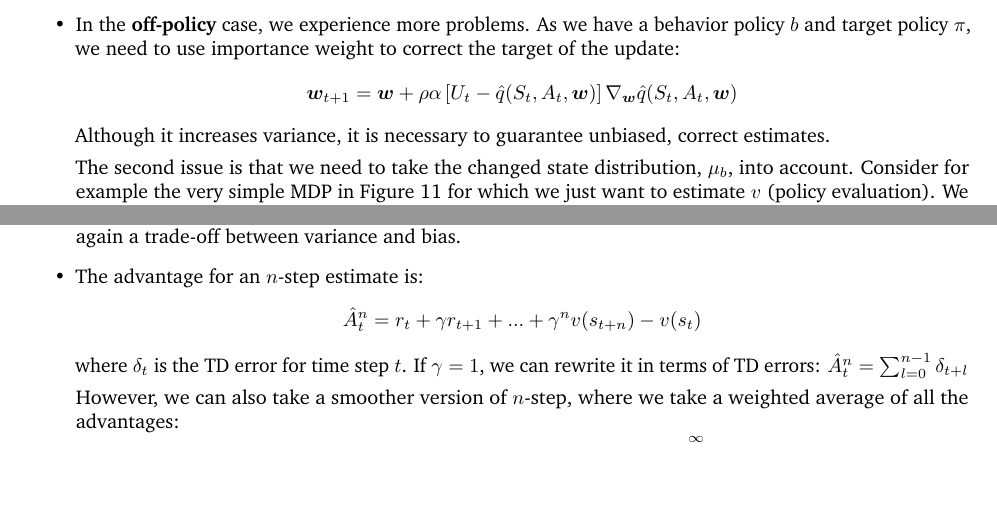
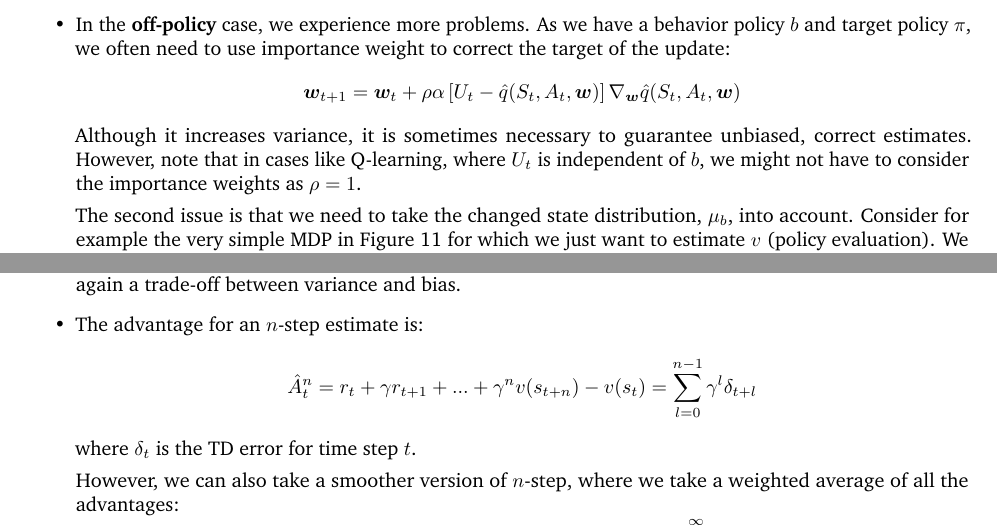
Before and after one commit to phlippe/UvA_Summaries, a LaTeX document (Reinforcement_Learning/rl_summary.tex, which reads Reinforcement_Learning/rl_learning_with_approx.tex, Reinforcement_Learning/rl_policy_gradient_methods.tex): two parts of pages 16 and 23 of 38, joined at a grey line, cut so that both start at the same text, the shorter picture padded with empty space. Compiled offline with pdfLaTeX.

Commit message:
Clarifying importance weights for off-policy control with approximation

```diff
--- a/Reinforcement_Learning/rl_learning_with_approx.tex
+++ b/Reinforcement_Learning/rl_learning_with_approx.tex
@@ -99,9 +99,9 @@
 	$$\bm{w}_{t+1}=\bm{w}+\alpha\left[U_t - \hat{q}(S_t,A_t,\bm{w})\right]\nabla_{\bm{w}}\hat{q}(S_t,A_t,\bm{w})$$
 	where $U_t$ is our target, which is for one-step SARSA $U_t = R_t + \gamma \hat{q}(S_{t+1},A_{t+1},\bm{w})$.
 	As usual, we iterate over this update rule while setting our policy to $\epsilon$-greedy on $\hat{q}$.
-	\item In the \textbf{off-policy} case, we experience more problems. As we have a behavior policy $b$ and target policy $\pi$, we need to use importance weight to correct the target of the update:
-	$$\bm{w}_{t+1}=\bm{w}+\rho \alpha\left[U_t - \hat{q}(S_t,A_t,\bm{w})\right]\nabla_{\bm{w}}\hat{q}(S_t,A_t,\bm{w})$$
-	Although it increases variance, it is necessary to guarantee unbiased, correct estimates.
+	\item In the \textbf{off-policy} case, we experience more problems. As we have a behavior policy $b$ and target policy $\pi$, we often need to use importance weight to correct the target of the update:
+	$$\bm{w}_{t+1}=\bm{w}_{t}+\rho \alpha\left[U_t - \hat{q}(S_t,A_t,\bm{w})\right]\nabla_{\bm{w}}\hat{q}(S_t,A_t,\bm{w})$$
+	Although it increases variance, it is sometimes necessary to guarantee unbiased, correct estimates. However, note that in cases like Q-learning, where $U_t$ is independent of $b$, we might not have to consider the importance weights as $\rho=1$.
 
 	The second issue is that we need to take the changed state distribution, $\mu_b$, into account. Consider for example the very simple MDP in Figure~\ref{fig:rl_approximation_value_based_offpolicy_divergence} for which we just want to estimate $v$ (policy evaluation). We assume the reward for any action to be $0$, and start with an initial value of $w=10$.
 
--- a/Reinforcement_Learning/rl_policy_gradient_methods.tex
+++ b/Reinforcement_Learning/rl_policy_gradient_methods.tex
@@ -104,8 +104,8 @@
 \begin{itemize}
 	\item Let's reconsider the difference between actor-critic and actor-only approaches from a different perspective. Actor-critic bootstrap its estimate on the next value, which is very similar to TD(0) learning. Actor-only uses the sampled return, which is a Monte Carlo method. In value-based methods, we discussed that we can generalize TD(0) and Monte Carlo to $n$-step TD learning which we can do here similarly. This is again a trade-off between variance and bias. %  because as we have seen before, if $\hat{q}_{\bm{w}}$ has not fully converged (which is in practice mostly not the case), we get a biased estimate of our gradients.
 	\item The advantage for an $n$-step estimate is:
-	$$\hat{A}_t^n = r_t + \gamma r_{t+1} + ... + \gamma^n v(s_{t+n}) - v(s_t)$$
-	where $\delta_{t}$ is the TD error for time step $t$. If $\gamma=1$, we can rewrite it in terms of TD errors: $\hat{A}_t^n = \sum_{l=0}^{n-1}\delta_{t+l}$
+	$$\hat{A}_t^n = r_t + \gamma r_{t+1} + ... + \gamma^n v(s_{t+n}) - v(s_t) = \sum_{l=0}^{n-1}\gamma^{l}\delta_{t+l}$$
+	where $\delta_{t}$ is the TD error for time step $t$.
 
 	However, we can also take a smoother version of $n$-step, where we take a weighted average of all the advantages:
 	$$\hat{A}_t^{GAE} = (1-\lambda)\left(\hat{A}_t^{(1)} + \lambda \hat{A}_t^{(2)} + \lambda^2 \hat{A}_t^{(2)} + ...\right) = \sum_{l=0}^{\infty} (\gamma \lambda)^{l}\delta_{t+l}$$
```
Also changed, not shown: Reinforcement_Learning/rl_summary.pdf.
